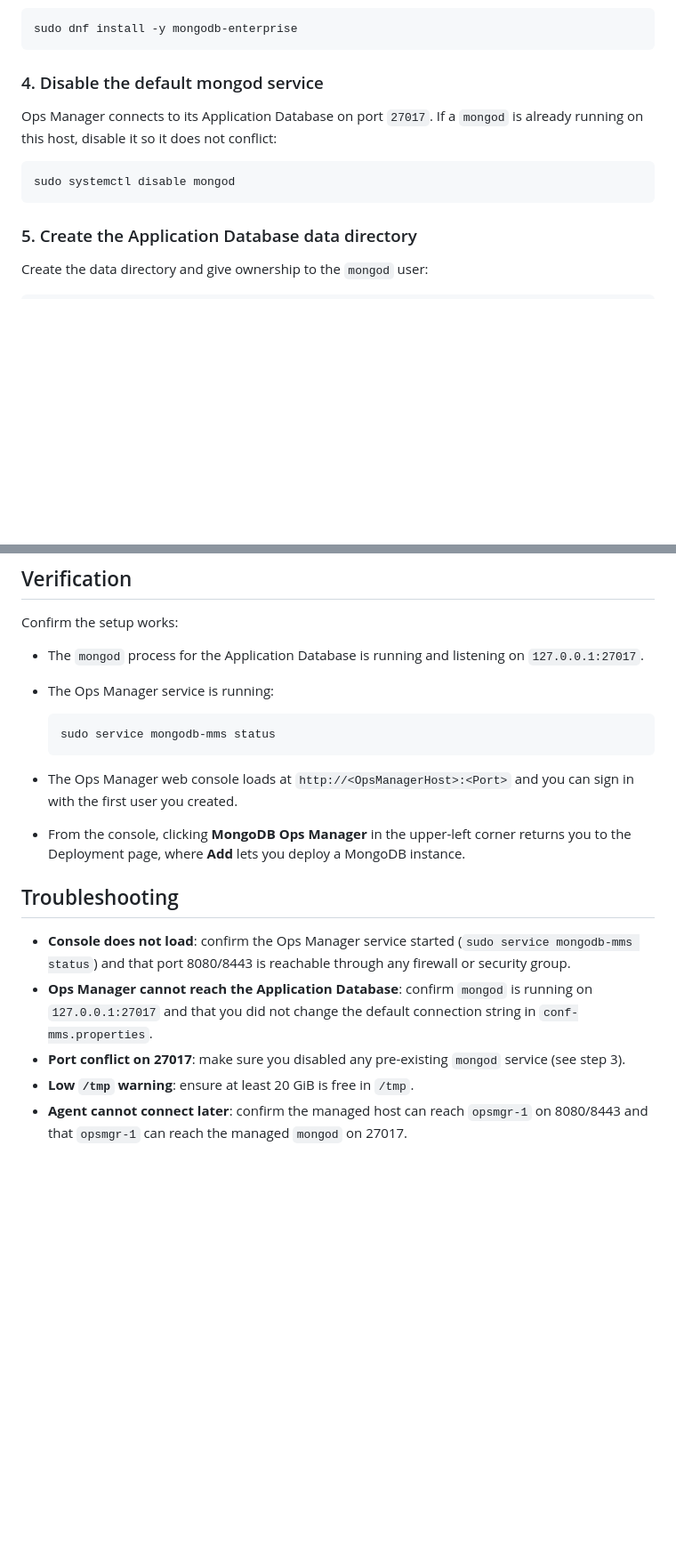
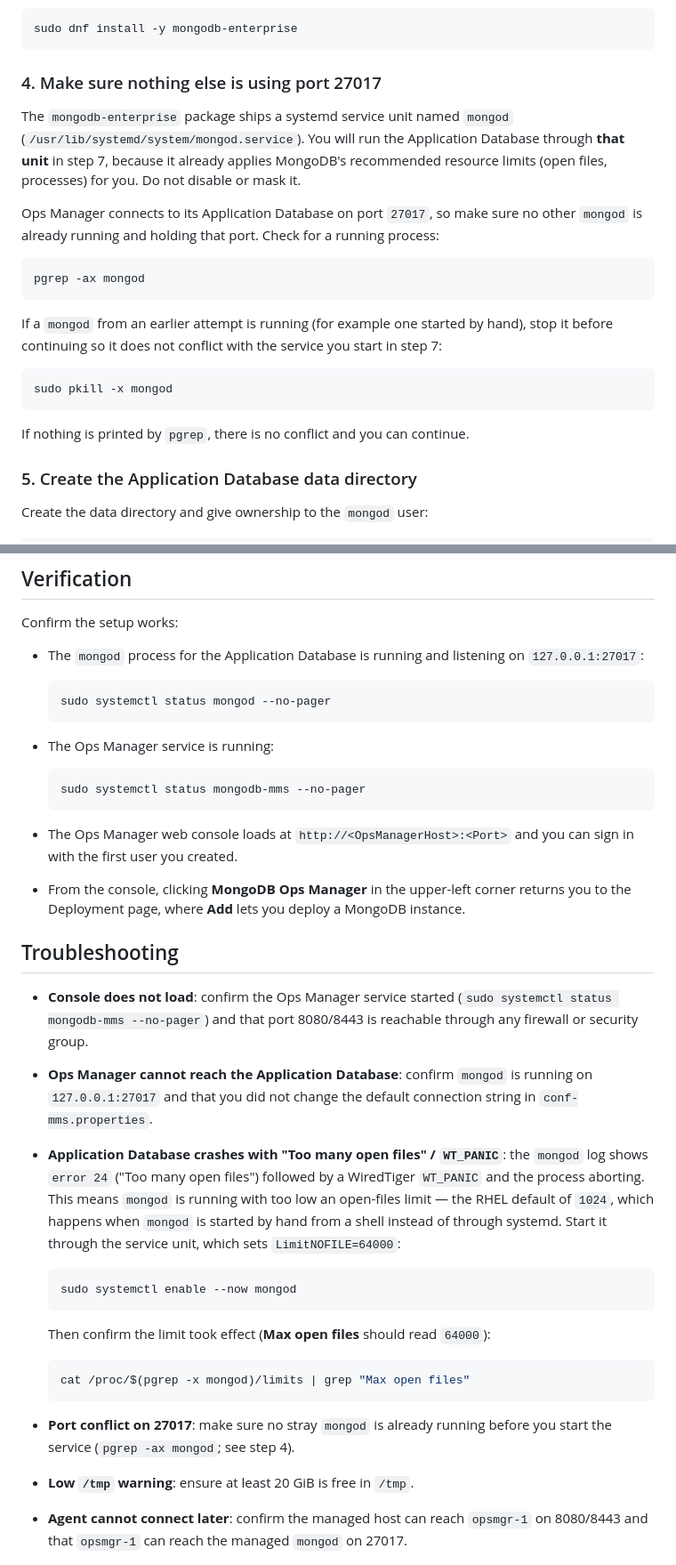
Before and after one commit to rizasaputra/mongodb-ops-manager-guides, a Markdown page: 00-install-ops-manager.md, 2 parts joined by grey strips. Shown at 89% size. GitHub-like rendering; blank space fills up the shorter version.

````diff
--- a/00-install-ops-manager.md
+++ b/00-install-ops-manager.md
@@ -188,13 +188,28 @@ Install the latest 8.0 Enterprise release, which the Application Database uses:
 sudo dnf install -y mongodb-enterprise
 ```
 
-### 4. Disable the default mongod service
+### 4. Make sure nothing else is using port 27017
 
-Ops Manager connects to its Application Database on port `27017`. If a `mongod` is already running on this host, disable it so it does not conflict:
+The `mongodb-enterprise` package ships a systemd service unit named `mongod`
+(`/usr/lib/systemd/system/mongod.service`). You will run the Application Database
+through **that unit** in step 7, because it already applies MongoDB's recommended
+resource limits (open files, processes) for you. Do not disable or mask it.
+
+Ops Manager connects to its Application Database on port `27017`, so make sure no other
+`mongod` is already running and holding that port. Check for a running process:
 
 ```bash
-sudo systemctl disable mongod
+pgrep -ax mongod
 ```
+
+If a `mongod` from an earlier attempt is running (for example one started by hand), stop
+it before continuing so it does not conflict with the service you start in step 7:
+
+```bash
+sudo pkill -x mongod
+```
+
+If nothing is printed by `pgrep`, there is no conflict and you can continue.
 
 ### 5. Create the Application Database data directory
 
@@ -526,11 +565,16 @@ for example provisioning a new replica set in `10-provision-new.md`.
 
 Confirm the setup works:
 
-- The `mongod` process for the Application Database is running and listening on `127.0.0.1:27017`.
+- The `mongod` process for the Application Database is running and listening on `127.0.0.1:27017`:
+
+  ```bash
+  sudo systemctl status mongod --no-pager
+  ```
+
 - The Ops Manager service is running:
 
   ```bash
-  sudo service mongodb-mms status
+  sudo systemctl status mongodb-mms --no-pager
   ```
 
 - The Ops Manager web console loads at `http://<OpsManagerHost>:<Port>` and you can sign in with the first user you created.
@@ -538,8 +582,25 @@ Confirm the setup works:
 
 ## Troubleshooting
 
-- **Console does not load**: confirm the Ops Manager service started (`sudo service mongodb-mms status`) and that port 8080/8443 is reachable through any firewall or security group.
+- **Console does not load**: confirm the Ops Manager service started (`sudo systemctl status mongodb-mms --no-pager`) and that port 8080/8443 is reachable through any firewall or security group.
 - **Ops Manager cannot reach the Application Database**: confirm `mongod` is running on `127.0.0.1:27017` and that you did not change the default connection string in `conf-mms.properties`.
-- **Port conflict on 27017**: make sure you disabled any pre-existing `mongod` service (see step 3).
+- **Application Database crashes with "Too many open files" / `WT_PANIC`**: the `mongod`
+  log shows `error 24` ("Too many open files") followed by a WiredTiger `WT_PANIC` and the
+  process aborting. This means `mongod` is running with too low an open-files limit — the
+  RHEL default of `1024`, which happens when `mongod` is started by hand from a shell
+  instead of through systemd. Start it through the service unit, which sets
+  `LimitNOFILE=64000`:
+
+  ```bash
+  sudo systemctl enable --now mongod
+  ```
+
+  Then confirm the limit took effect (**Max open files** should read `64000`):
+
+  ```bash
+  cat /proc/$(pgrep -x mongod)/limits | grep "Max open files"
+  ```
+
+- **Port conflict on 27017**: make sure no stray `mongod` is already running before you start the service (`pgrep -ax mongod`; see step 4).
 - **Low `/tmp` warning**: ensure at least 20 GiB is free in `/tmp`.
 - **Agent cannot connect later**: confirm the managed host can reach `opsmgr-1` on 8080/8443 and that `opsmgr-1` can reach the managed `mongod` on 27017.
````
Also changed, not shown: other parts of 00-install-ops-manager.md (+39 -15 lines), 60-uninstall-ops-manager.md (+8 -2 lines).
